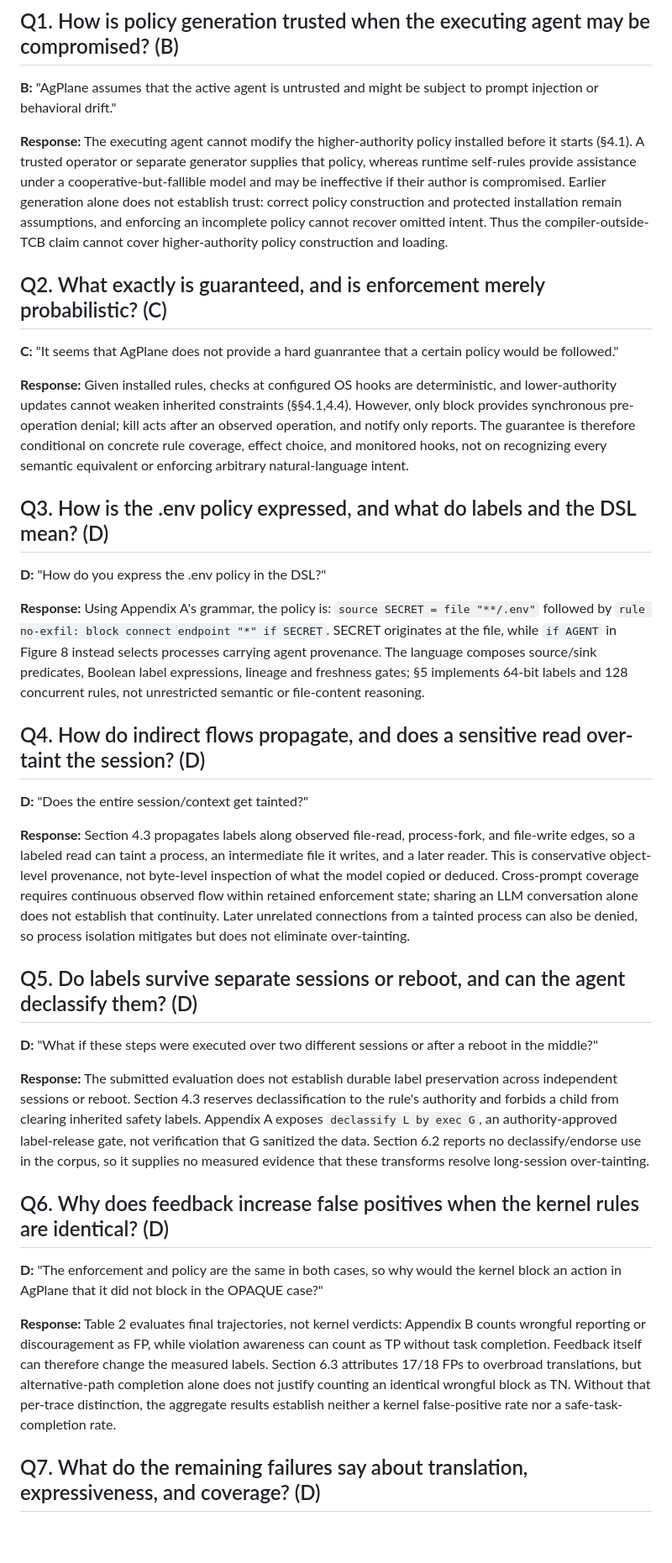
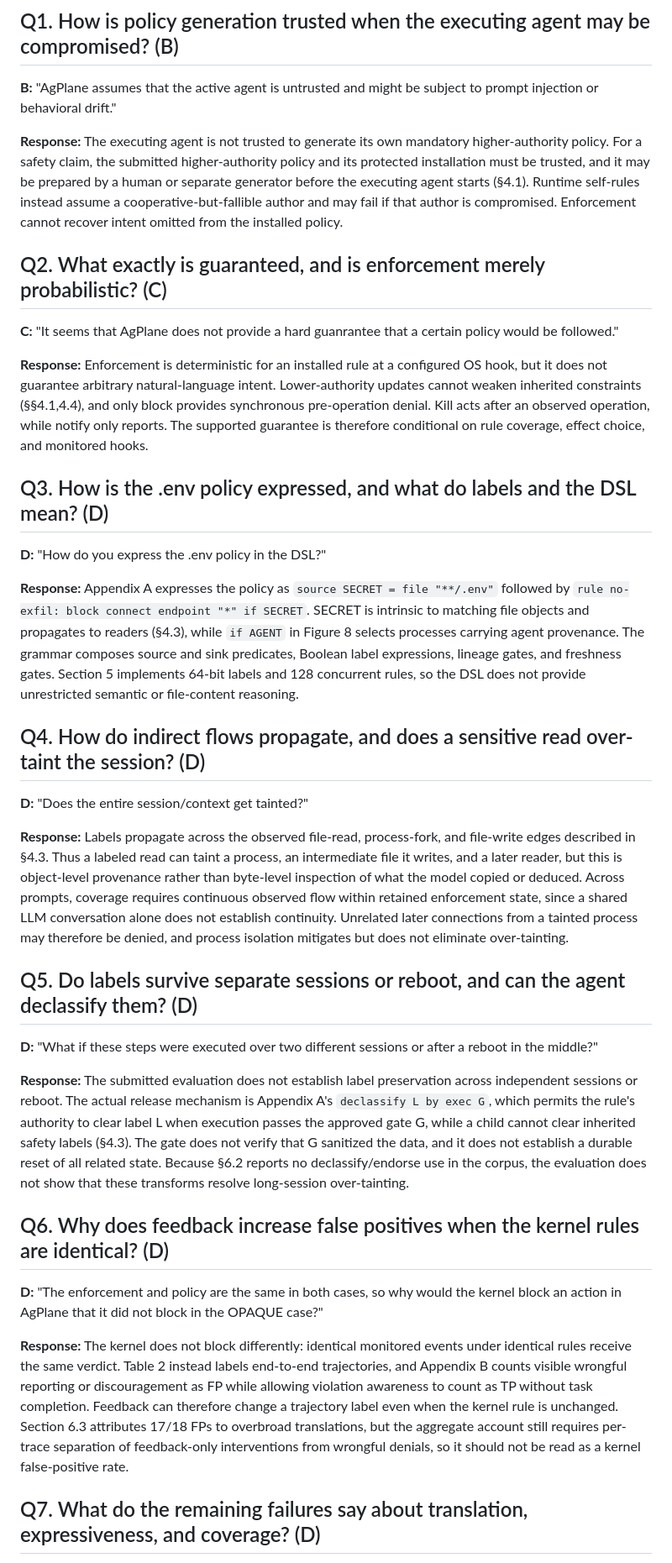
Before and after one commit to yunwei37/actplane-atc, a Markdown page: rebuttal/rebuttal.md, the part around one of its changes. Shown at 84% size. Rendered like a GitHub page; blank space fills up the shorter version.

```diff
--- a/rebuttal/rebuttal.md
+++ b/rebuttal/rebuttal.md
@@ -13,37 +13,37 @@
 
 **B:** "AgPlane assumes that the active agent is untrusted and might be subject to prompt injection or behavioral drift."
 
-**Response:** The executing agent cannot modify the higher-authority policy installed before it starts (§4.1). A trusted operator or separate generator supplies that policy, whereas runtime self-rules provide assistance under a cooperative-but-fallible model and may be ineffective if their author is compromised. Earlier generation alone does not establish trust: correct policy construction and protected installation remain assumptions, and enforcing an incomplete policy cannot recover omitted intent. Thus the compiler-outside-TCB claim cannot cover higher-authority policy construction and loading.
+**Response:** The executing agent is not trusted to generate its own mandatory higher-authority policy. For a safety claim, the submitted higher-authority policy and its protected installation must be trusted, and it may be prepared by a human or separate generator before the executing agent starts (§4.1). Runtime self-rules instead assume a cooperative-but-fallible author and may fail if that author is compromised. Enforcement cannot recover intent omitted from the installed policy.
 
 ## Q2. What exactly is guaranteed, and is enforcement merely probabilistic? (C)
 
 **C:** "It seems that AgPlane does not provide a hard guanrantee that a certain policy would be followed."
 
-**Response:** Given installed rules, checks at configured OS hooks are deterministic, and lower-authority updates cannot weaken inherited constraints (§§4.1,4.4). However, only block provides synchronous pre-operation denial; kill acts after an observed operation, and notify only reports. The guarantee is therefore conditional on concrete rule coverage, effect choice, and monitored hooks, not on recognizing every semantic equivalent or enforcing arbitrary natural-language intent.
+**Response:** Enforcement is deterministic for an installed rule at a configured OS hook, but it does not guarantee arbitrary natural-language intent. Lower-authority updates cannot weaken inherited constraints (§§4.1,4.4), and only block provides synchronous pre-operation denial. Kill acts after an observed operation, while notify only reports. The supported guarantee is therefore conditional on rule coverage, effect choice, and monitored hooks.
 
 ## Q3. How is the .env policy expressed, and what do labels and the DSL mean? (D)
 
 **D:** "How do you express the .env policy in the DSL?"
 
-**Response:** Using Appendix A's grammar, the policy is: `source SECRET = file "**/.env"` followed by `rule no-exfil: block connect endpoint "*" if SECRET`. SECRET originates at the file, while `if AGENT` in Figure 8 instead selects processes carrying agent provenance. The language composes source/sink predicates, Boolean label expressions, lineage and freshness gates; §5 implements 64-bit labels and 128 concurrent rules, not unrestricted semantic or file-content reasoning.
+**Response:** Appendix A expresses the policy as `source SECRET = file "**/.env"` followed by `rule no-exfil: block connect endpoint "*" if SECRET`. SECRET is intrinsic to matching file objects and propagates to readers (§4.3), while `if AGENT` in Figure 8 selects processes carrying agent provenance. The grammar composes source and sink predicates, Boolean label expressions, lineage gates, and freshness gates. Section 5 implements 64-bit labels and 128 concurrent rules, so the DSL does not provide unrestricted semantic or file-content reasoning.
 
 ## Q4. How do indirect flows propagate, and does a sensitive read over-taint the session? (D)
 
 **D:** "Does the entire session/context get tainted?"
 
-**Response:** Section 4.3 propagates labels along observed file-read, process-fork, and file-write edges, so a labeled read can taint a process, an intermediate file it writes, and a later reader. This is conservative object-level provenance, not byte-level inspection of what the model copied or deduced. Cross-prompt coverage requires continuous observed flow within retained enforcement state; sharing an LLM conversation alone does not establish that continuity. Later unrelated connections from a tainted process can also be denied, so process isolation mitigates but does not eliminate over-tainting.
+**Response:** Labels propagate across the observed file-read, process-fork, and file-write edges described in §4.3. Thus a labeled read can taint a process, an intermediate file it writes, and a later reader, but this is object-level provenance rather than byte-level inspection of what the model copied or deduced. Across prompts, coverage requires continuous observed flow within retained enforcement state, since a shared LLM conversation alone does not establish continuity. Unrelated later connections from a tainted process may therefore be denied, and process isolation mitigates but does not eliminate over-tainting.
 
 ## Q5. Do labels survive separate sessions or reboot, and can the agent declassify them? (D)
 
 **D:** "What if these steps were executed over two different sessions or after a reboot in the middle?"
 
-**Response:** The submitted evaluation does not establish durable label preservation across independent sessions or reboot. Section 4.3 reserves declassification to the rule's authority and forbids a child from clearing inherited safety labels. Appendix A exposes `declassify L by exec G`, an authority-approved label-release gate, not verification that G sanitized the data. Section 6.2 reports no declassify/endorse use in the corpus, so it supplies no measured evidence that these transforms resolve long-session over-tainting.
+**Response:** The submitted evaluation does not establish label preservation across independent sessions or reboot. The actual release mechanism is Appendix A's `declassify L by exec G`, which permits the rule's authority to clear label L when execution passes the approved gate G, while a child cannot clear inherited safety labels (§4.3). The gate does not verify that G sanitized the data, and it does not establish a durable reset of all related state. Because §6.2 reports no declassify/endorse use in the corpus, the evaluation does not show that these transforms resolve long-session over-tainting.
 
 ## Q6. Why does feedback increase false positives when the kernel rules are identical? (D)
 
 **D:** "The enforcement and policy are the same in both cases, so why would the kernel block an action in AgPlane that it did not block in the OPAQUE case?"
 
-**Response:** Table 2 evaluates final trajectories, not kernel verdicts: Appendix B counts wrongful reporting or discouragement as FP, while violation awareness can count as TP without task completion. Feedback itself can therefore change the measured labels. Section 6.3 attributes 17/18 FPs to overbroad translations, but alternative-path completion alone does not justify counting an identical wrongful block as TN. Without that per-trace distinction, the aggregate results establish neither a kernel false-positive rate nor a safe-task-completion rate.
+**Response:** The kernel does not block differently: identical monitored events under identical rules receive the same verdict. Table 2 instead labels end-to-end trajectories, and Appendix B counts visible wrongful reporting or discouragement as FP while allowing violation awareness to count as TP without task completion. Feedback can therefore change a trajectory label even when the kernel rule is unchanged. Section 6.3 attributes 17/18 FPs to overbroad translations, but the aggregate account still requires per-trace separation of feedback-only interventions from wrongful denials, so it should not be read as a kernel false-positive rate.
 
 ## Q7. What do the remaining failures say about translation, expressiveness, and coverage? (D)
 
```
Also changed, not shown: other parts of rebuttal/rebuttal.md (+8 -8 lines), rebuttal/analysis.md (+3 -1 lines).
